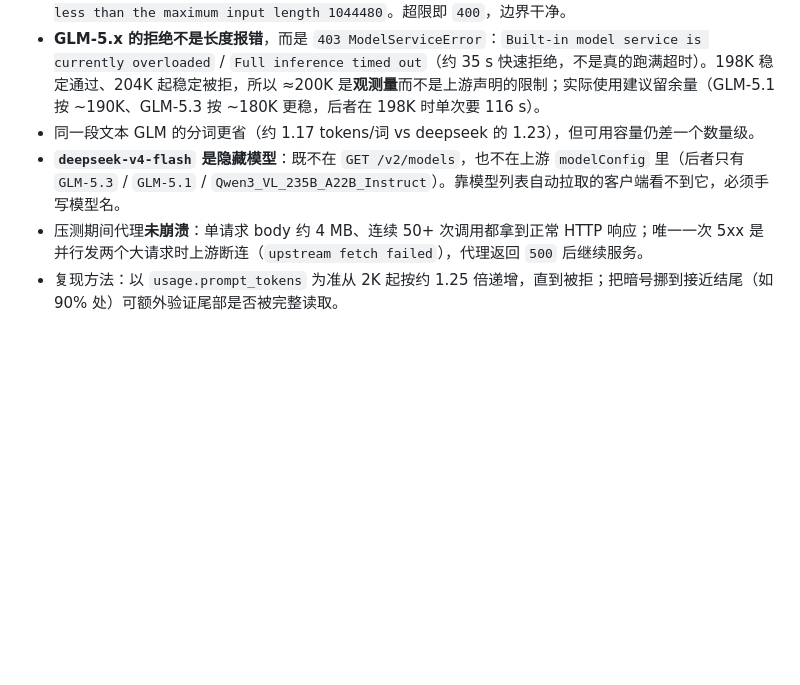
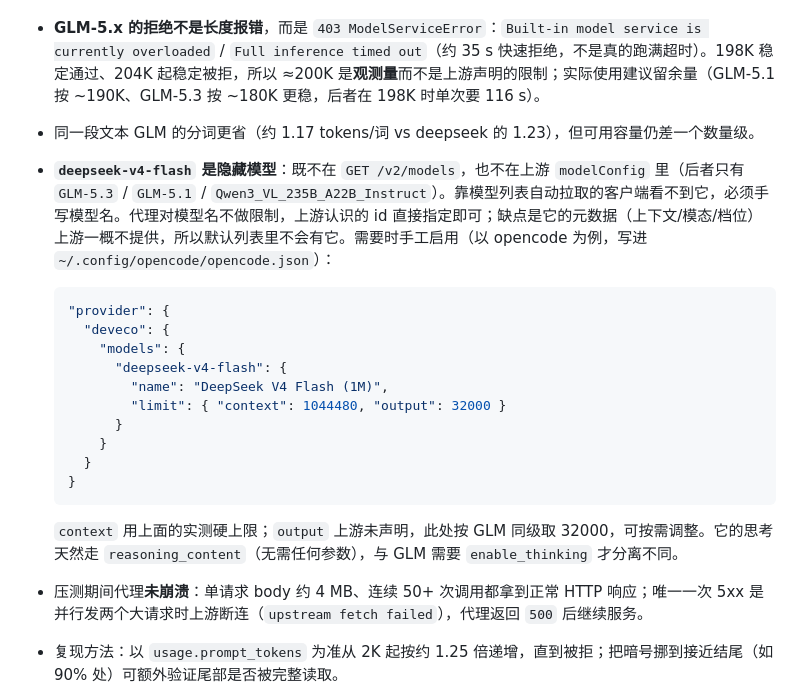
Before and after one commit to wenyinos/opencode-deveco, a Markdown page: README_zh.md, the part around the change. Rendered like a GitHub page; blank space fills up the shorter version.

````diff
--- a/README_zh.md
+++ b/README_zh.md
@@ -272,7 +272,22 @@ DevEco 对短时间新建会话数量有限制（`UserSessionLimitExceeded`）
 - **`deepseek-v4-flash` 是明确的硬限制**，上游报错会直接给出数字：`the prompt length 1044994 must less than the maximum input length 1044480`。超限即 `400`，边界干净。
 - **GLM-5.x 的拒绝不是长度报错**，而是 `403 ModelServiceError`：`Built-in model service is currently overloaded` / `Full inference timed out`（约 35 s 快速拒绝，不是真的跑满超时）。198K 稳定通过、204K 起稳定被拒，所以 ≈200K 是**观测量**而不是上游声明的限制；实际使用建议留余量（GLM-5.1 按 ~190K、GLM-5.3 按 ~180K 更稳，后者在 198K 时单次要 116 s）。
 - 同一段文本 GLM 的分词更省（约 1.17 tokens/词 vs deepseek 的 1.23），但可用容量仍差一个数量级。
-- **`deepseek-v4-flash` 是隐藏模型**：既不在 `GET /v2/models`，也不在上游 `modelConfig` 里（后者只有 `GLM-5.3` / `GLM-5.1` / `Qwen3_VL_235B_A22B_Instruct`）。靠模型列表自动拉取的客户端看不到它，必须手写模型名。
+- **`deepseek-v4-flash` 是隐藏模型**：既不在 `GET /v2/models`，也不在上游 `modelConfig` 里（后者只有 `GLM-5.3` / `GLM-5.1` / `Qwen3_VL_235B_A22B_Instruct`）。靠模型列表自动拉取的客户端看不到它，必须手写模型名。代理对模型名不做限制，上游认识的 id 直接指定即可；缺点是它的元数据（上下文/模态/档位）上游一概不提供，所以默认列表里不会有它。需要时手工启用（以 opencode 为例，写进 `~/.config/opencode/opencode.json`）：
+
+  ```json
+  "provider": {
+    "deveco": {
+      "models": {
+        "deepseek-v4-flash": {
+          "name": "DeepSeek V4 Flash (1M)",
+          "limit": { "context": 1044480, "output": 32000 }
+        }
+      }
+    }
+  }
+  ```
+
+  `context` 用上面的实测硬上限；`output` 上游未声明，此处按 GLM 同级取 32000，可按需调整。它的思考天然走 `reasoning_content`（无需任何参数），与 GLM 需要 `enable_thinking` 才分离不同。
 - 压测期间代理**未崩溃**：单请求 body 约 4 MB、连续 50+ 次调用都拿到正常 HTTP 响应；唯一一次 5xx 是并行发两个大请求时上游断连（`upstream fetch failed`），代理返回 `500` 后继续服务。
 - 复现方法：以 `usage.prompt_tokens` 为准从 2K 起按约 1.25 倍递增，直到被拒；把暗号挪到接近结尾（如 90% 处）可额外验证尾部是否被完整读取。
 
````
Also changed, not shown: README.md (+21 -0 lines).
